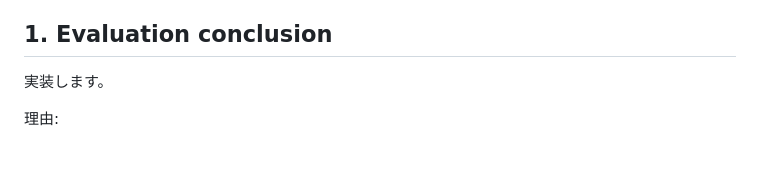
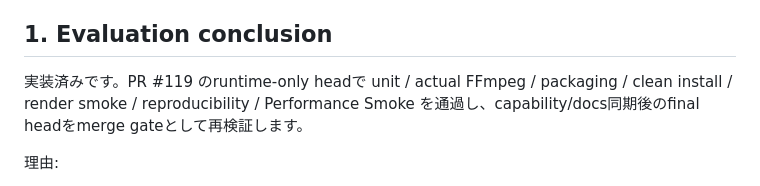
Before and after one commit to c-a-p-engineer/zundamotion, a Markdown page: docs/design/motion_background_pan_zoom_contract.md, the part around the change. GitHub-like rendering; blank space fills up the shorter version.

Commit message:
docs(motion): record background runtime verification

```diff
--- a/docs/design/motion_background_pan_zoom_contract.md
+++ b/docs/design/motion_background_pan_zoom_contract.md
@@ -17,7 +17,7 @@ Issue: #117
 
 ## 1. Evaluation conclusion
 
-実装します。
+実装済みです。PR #119 のruntime-only headで unit / actual FFmpeg / packaging / clean install / render smoke / reproducibility / Performance Smoke を通過し、capability/docs同期後のfinal headをmerge gateとして再検証します。
 
 理由:
 
```
